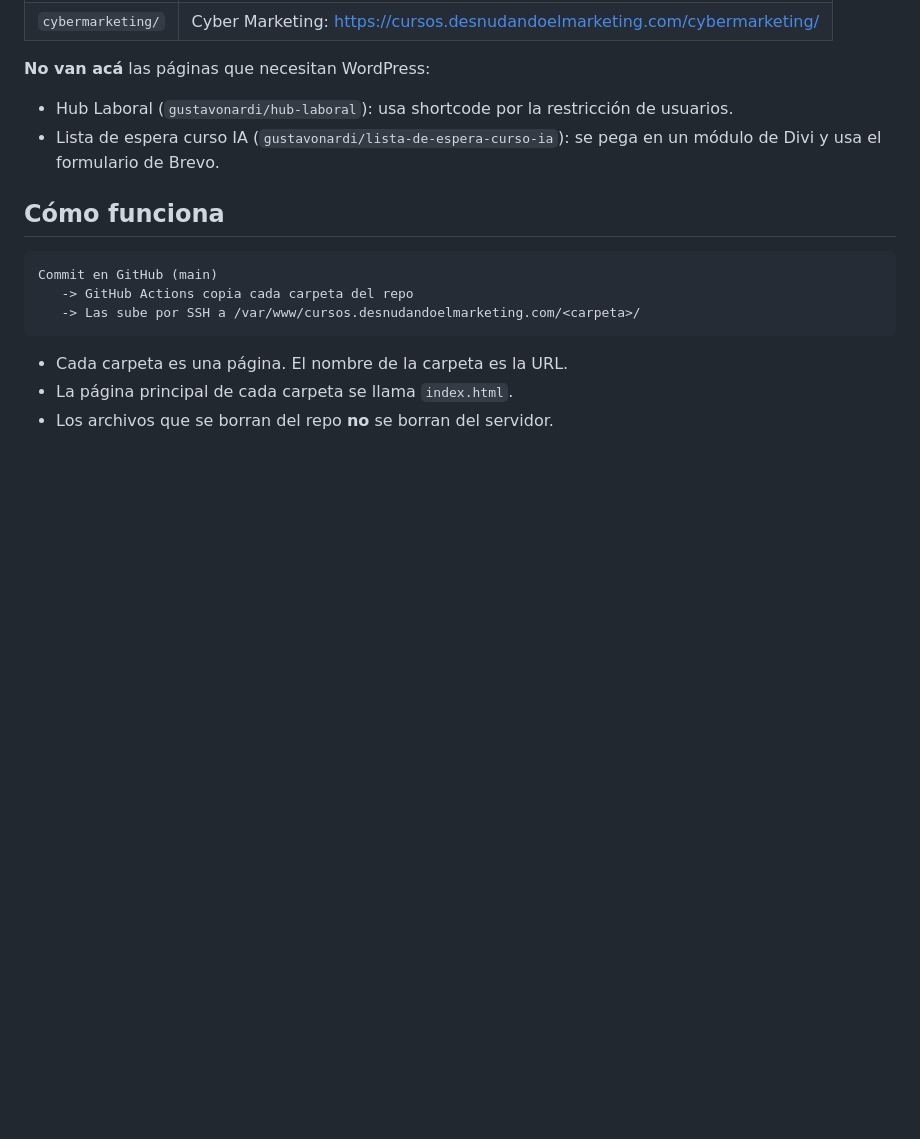
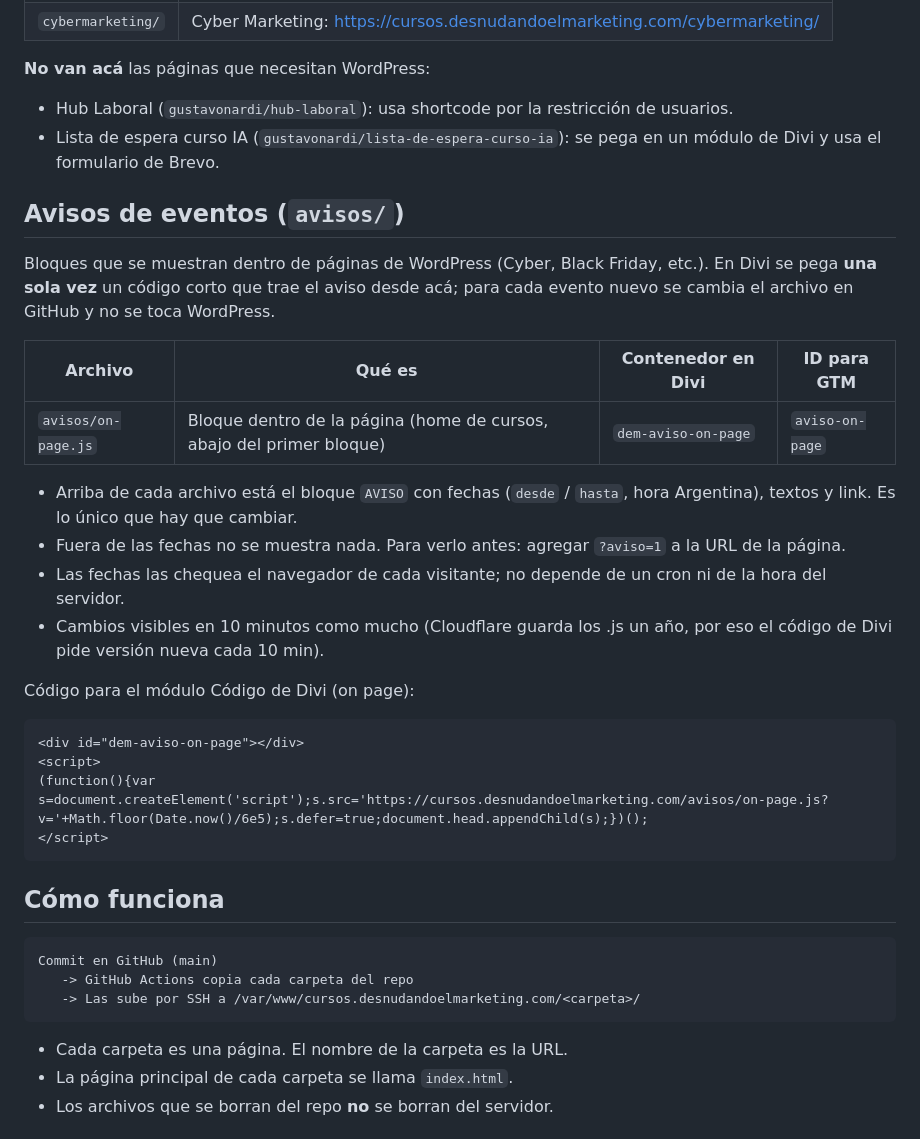
Before and after one commit to gustavonardi/paginas-cursos, a Markdown page: README.md, the part around the change. Rendered like a GitHub page; blank space fills up the shorter version.

Commit message:
README: sección de avisos
Co-Authored-By: Claude Opus 5.5 <noreply@anthropic.com>

````diff
--- a/README.md
+++ b/README.md
@@ -12,6 +12,28 @@ Todas las páginas que se publican **sin pasar por WordPress**, en un solo repo.
 **No van acá** las páginas que necesitan WordPress:
 - Hub Laboral (`gustavonardi/hub-laboral`): usa shortcode por la restricción de usuarios.
 - Lista de espera curso IA (`gustavonardi/lista-de-espera-curso-ia`): se pega en un módulo de Divi y usa el formulario de Brevo.
+
+## Avisos de eventos (`avisos/`)
+
+Bloques que se muestran dentro de páginas de WordPress (Cyber, Black Friday, etc.). En Divi se pega **una sola vez** un código corto que trae el aviso desde acá; para cada evento nuevo se cambia el archivo en GitHub y no se toca WordPress.
+
+| Archivo | Qué es | Contenedor en Divi | ID para GTM |
+|---|---|---|---|
+| `avisos/on-page.js` | Bloque dentro de la página (home de cursos, abajo del primer bloque) | `dem-aviso-on-page` | `aviso-on-page` |
+
+- Arriba de cada archivo está el bloque `AVISO` con fechas (`desde` / `hasta`, hora Argentina), textos y link. Es lo único que hay que cambiar.
+- Fuera de las fechas no se muestra nada. Para verlo antes: agregar `?aviso=1` a la URL de la página.
+- Las fechas las chequea el navegador de cada visitante; no depende de un cron ni de la hora del servidor.
+- Cambios visibles en 10 minutos como mucho (Cloudflare guarda los .js un año, por eso el código de Divi pide versión nueva cada 10 min).
+
+Código para el módulo Código de Divi (on page):
+
+```html
+<div id="dem-aviso-on-page"></div>
+<script>
+(function(){var s=document.createElement('script');s.src='https://cursos.desnudandoelmarketing.com/avisos/on-page.js?v='+Math.floor(Date.now()/6e5);s.defer=true;document.head.appendChild(s);})();
+</script>
+```
 
 ## Cómo funciona
 
````
